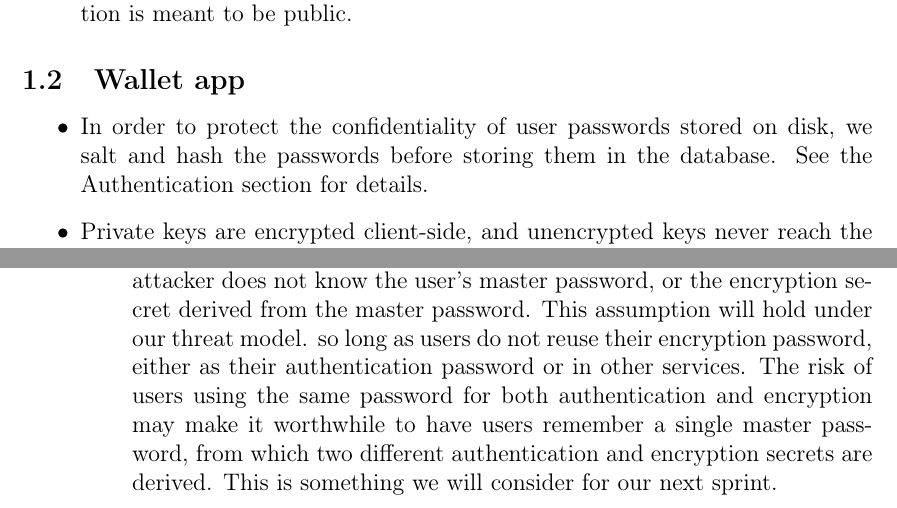
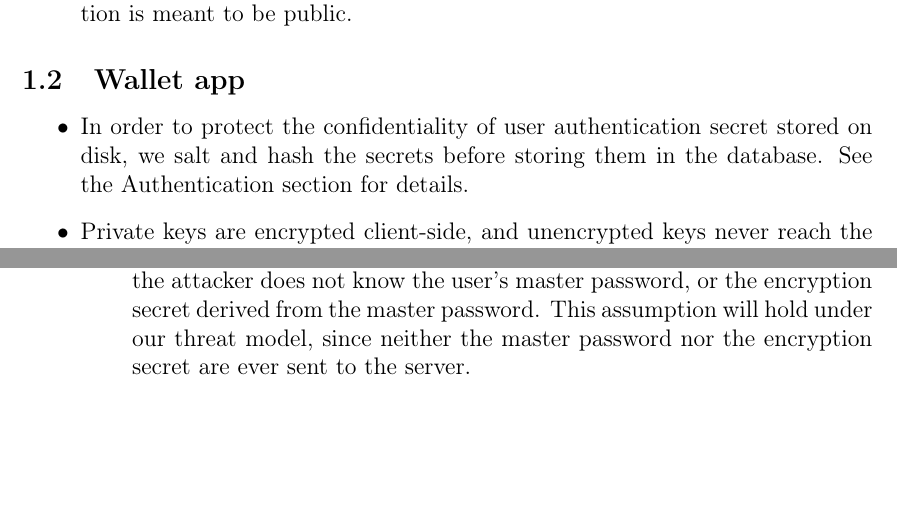
Before and after one commit to ethantkoenig/cs5431, a LaTeX document (docs/design.tex): two parts of pages 1 and 2 of 4, joined at a grey line, cut so that both start at the same text, the shorter picture padded with empty space. Compiled offline with pdfLaTeX.

Commit message:
Update design doc for single password

```diff
--- a/docs/design.tex
+++ b/docs/design.tex
@@ -48,7 +48,7 @@
 \subsection{Wallet app}
 
 \begin{itemize}
-	\item In order to protect the confidentiality of user passwords stored on disk, we salt and hash the passwords before storing them in the database.
+	\item In order to protect the confidentiality of user authentication secret stored on disk, we salt and hash the secrets before storing them in the database.
 	See the Authentication section for details.
 	\item Private keys are encrypted client-side, and unencrypted keys never reach the web server.
 	This protects against attackers who have compromised the web server from gleaning private keys.
@@ -85,9 +85,7 @@
 		However, the attacker will not be able to upload new keys on behalf of the user.
 		We prevent this through an email-based two factor authorization mechanism for uploading keys.
 		\item The attacker cannot make transactions on behalf of the user, provided the attacker does not know the user's master password, or the encryption secret derived from the master password.
-		This assumption will hold under our threat model. so long as users do not reuse their encryption password, either as their authentication password or in other services.
-		The risk of users using the same password for both authentication and encryption may make it worthwhile to have users remember a single master password, from which two different authentication and encryption secrets are derived. % This is the case now (?)
-		This is something we will consider for our next sprint.
+		This assumption will hold under our threat model, since neither the master password nor the encryption secret are ever sent to the server.
 	\end{itemize}
 \end{itemize}
 
```
